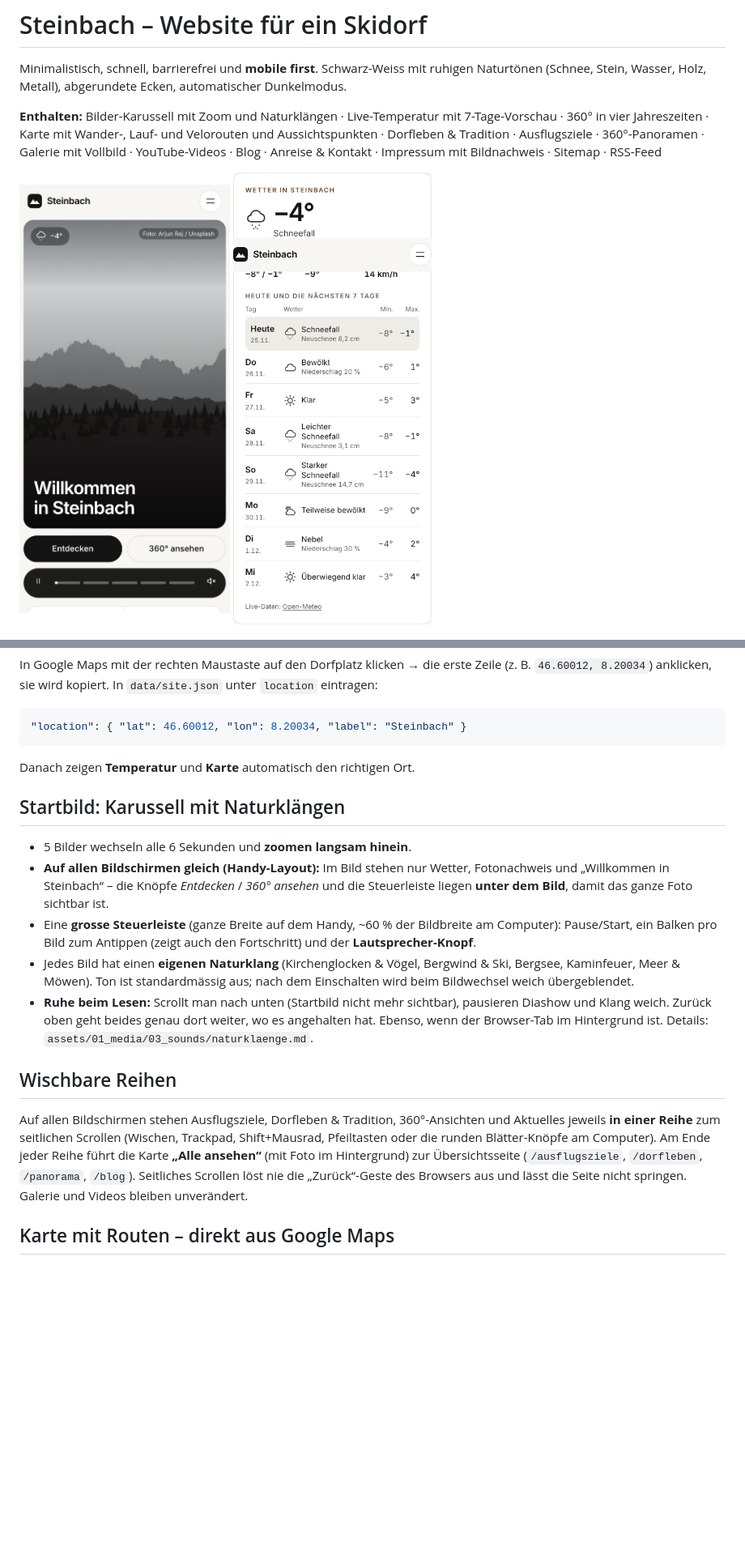
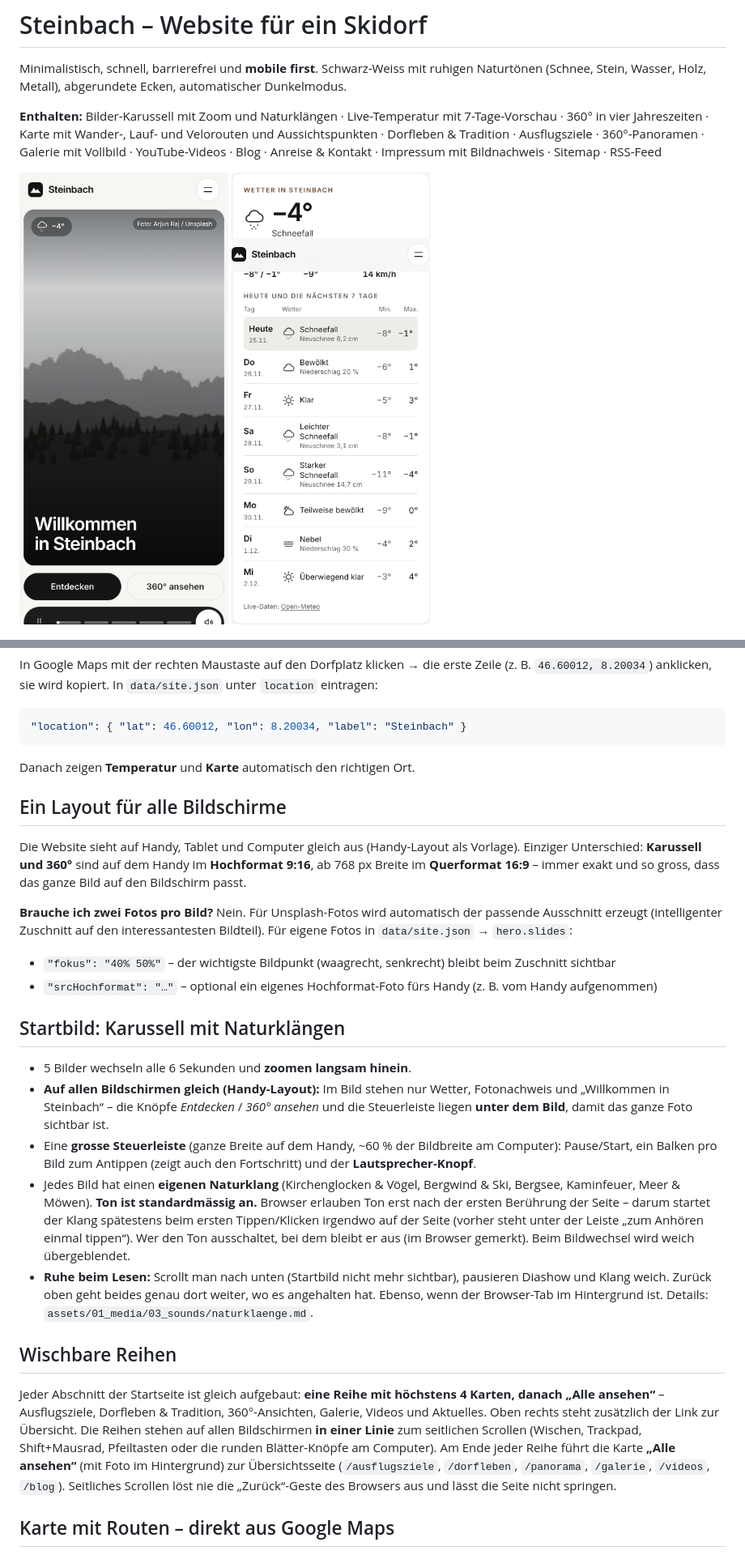
Before and after one commit to IvanSicaja/2026.11.27_RND_software_web--SnowVillage, a Markdown page: README.md, 2 parts joined by grey strips. Shown at 81% size. Rendered like a GitHub page; pictures changed too: assets/01_media/02_figures/screenshot_handy_startseite.png; blank space fills up the shorter version.

```diff
--- a/README.md
+++ b/README.md
@@ -51,6 +51,17 @@ In `data/site.json` unter `location` eintragen:
 
 Danach zeigen **Temperatur** und **Karte** automatisch den richtigen Ort.
 
+## Ein Layout für alle Bildschirme
+
+Die Website sieht auf Handy, Tablet und Computer gleich aus (Handy-Layout als Vorlage). Einziger Unterschied:
+**Karussell und 360°** sind auf dem Handy im **Hochformat 9:16**, ab 768 px Breite im **Querformat 16:9** –
+immer exakt und so gross, dass das ganze Bild auf den Bildschirm passt.
+
+**Brauche ich zwei Fotos pro Bild?** Nein. Für Unsplash-Fotos wird automatisch der passende Ausschnitt erzeugt
+(intelligenter Zuschnitt auf den interessantesten Bildteil). Für eigene Fotos in `data/site.json` → `hero.slides`:
+- `"fokus": "40% 50%"` – der wichtigste Bildpunkt (waagrecht, senkrecht) bleibt beim Zuschnitt sichtbar
+- `"srcHochformat": "…"` – optional ein eigenes Hochformat-Foto fürs Handy (z. B. vom Handy aufgenommen)
+
 ## Startbild: Karussell mit Naturklängen
 
 - 5 Bilder wechseln alle 6 Sekunden und **zoomen langsam hinein**.
@@ -59,18 +70,21 @@ Danach zeigen **Temperatur** und **Karte** automatisch den richtigen Ort.
 - Eine **grosse Steuerleiste** (ganze Breite auf dem Handy, ~60 % der Bildbreite am Computer):
   Pause/Start, ein Balken pro Bild zum Antippen (zeigt auch den Fortschritt) und der **Lautsprecher-Knopf**.
 - Jedes Bild hat einen **eigenen Naturklang** (Kirchenglocken & Vögel, Bergwind & Ski, Bergsee, Kaminfeuer, Meer & Möwen).
-  Ton ist standardmässig aus; nach dem Einschalten wird beim Bildwechsel weich übergeblendet.
+  **Ton ist standardmässig an.** Browser erlauben Ton erst nach der ersten Berührung der Seite – darum startet der Klang
+  spätestens beim ersten Tippen/Klicken irgendwo auf der Seite (vorher steht unter der Leiste „zum Anhören einmal tippen“).
+  Wer den Ton ausschaltet, bei dem bleibt er aus (im Browser gemerkt). Beim Bildwechsel wird weich übergeblendet.
 - **Ruhe beim Lesen:** Scrollt man nach unten (Startbild nicht mehr sichtbar), pausieren Diashow und Klang weich.
   Zurück oben geht beides genau dort weiter, wo es angehalten hat. Ebenso, wenn der Browser-Tab im Hintergrund ist.
   Details: `assets/01_media/03_sounds/naturklaenge.md`.
 
 ## Wischbare Reihen
 
-Auf allen Bildschirmen stehen Ausflugsziele, Dorfleben & Tradition, 360°-Ansichten und Aktuelles jeweils **in einer Reihe**
+Jeder Abschnitt der Startseite ist gleich aufgebaut: **eine Reihe mit höchstens 4 Karten, danach „Alle ansehen“** –
+Ausflugsziele, Dorfleben & Tradition, 360°-Ansichten, Galerie, Videos und Aktuelles. Oben rechts steht zusätzlich
+der Link zur Übersicht. Die Reihen stehen auf allen Bildschirmen **in einer Linie**
 zum seitlichen Scrollen (Wischen, Trackpad, Shift+Mausrad, Pfeiltasten oder die runden Blätter-Knöpfe am Computer). Am Ende jeder Reihe führt die Karte **„Alle ansehen“** (mit Foto im Hintergrund) zur Übersichtsseite
-(`/ausflugsziele`, `/dorfleben`, `/panorama`, `/blog`). Seitliches Scrollen löst nie die „Zurück“-Geste des Browsers aus
+(`/ausflugsziele`, `/dorfleben`, `/panorama`, `/galerie`, `/videos`, `/blog`). Seitliches Scrollen löst nie die „Zurück“-Geste des Browsers aus
 und lässt die Seite nicht springen.
-Galerie und Videos bleiben unverändert.
 
 ## Karte mit Routen – direkt aus Google Maps
 
```
Also changed, not shown: other parts of README.md (+1 -1 lines), directory-structure-explained.md (+1 -0 lines), assets/01_media/02_figures/screenshot_desktop_startseite.png, 9 other files.
